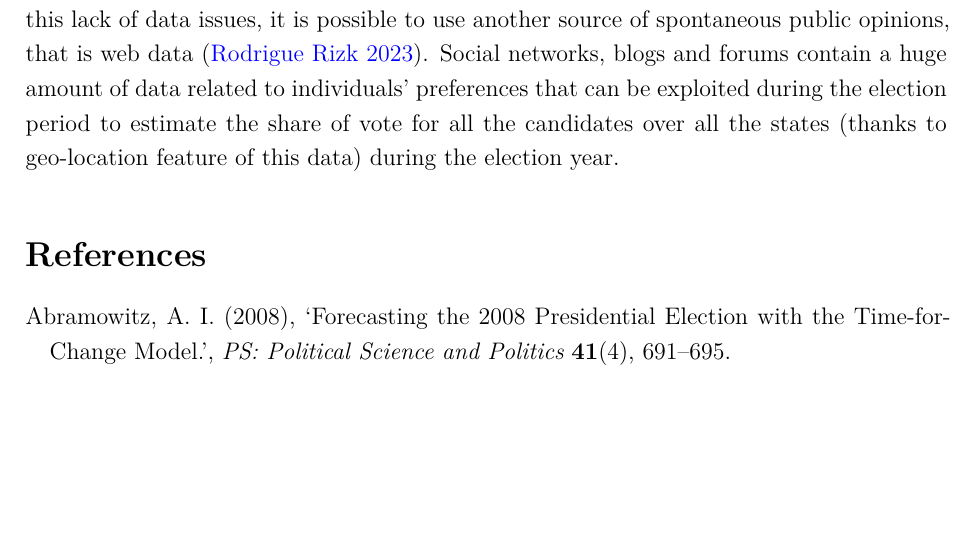
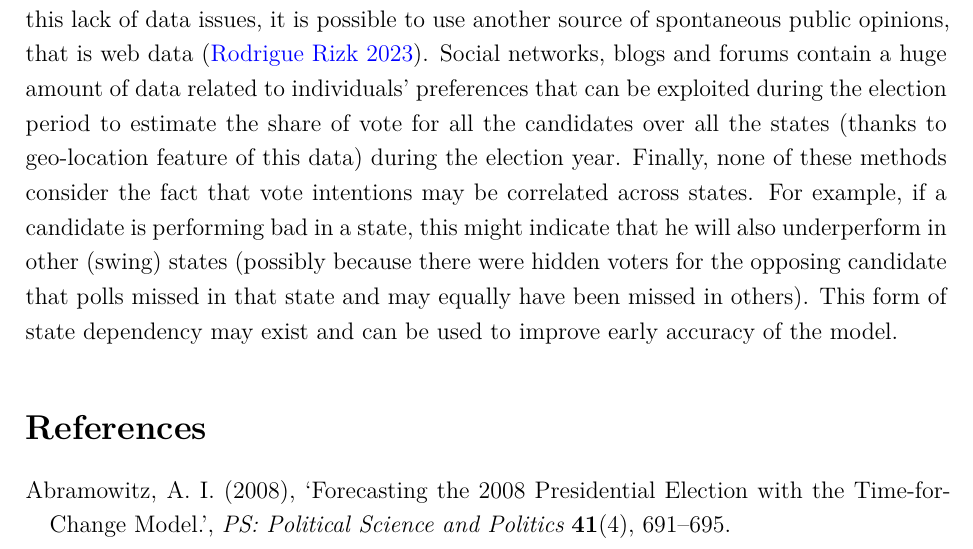
Before and after one commit to marcozanotti/election-forecasting-review, a Quarto document (review/elecforec_rev.qmd): part of page 9 of 10, cut so that both start at the same text, the shorter picture padded with empty space. The pictures show the output file review/elecforec_rev.pdf that the author committed with the source.

Commit message:
update conclusions

```diff
--- a/review/elecforec_rev.qmd
+++ b/review/elecforec_rev.qmd
@@ -369,3 +367,10 @@ and forums contain a huge amount of data related to individuals' preferences tha
 can be exploited during the election period to estimate the share of vote for all
 the candidates over all the states (thanks to geo-location feature of this data)
 during the election year.
+Finally, none of these methods consider the fact that vote intentions may be
+correlated across states. For example, if a candidate is performing bad
+in a state, this might indicate that he will also underperform in other (swing)
+states (possibly because there were hidden voters for the opposing candidate that
+polls missed in that state and may equally have been missed in others). This
+form of state dependency may exist and can be used to improve early accuracy of
+the model.
```
Also changed, not shown: review/elecforec_rev.pdf, review/elecforec_rev.tex, review/elecforec_rev.qmd (2 more changed lines).
